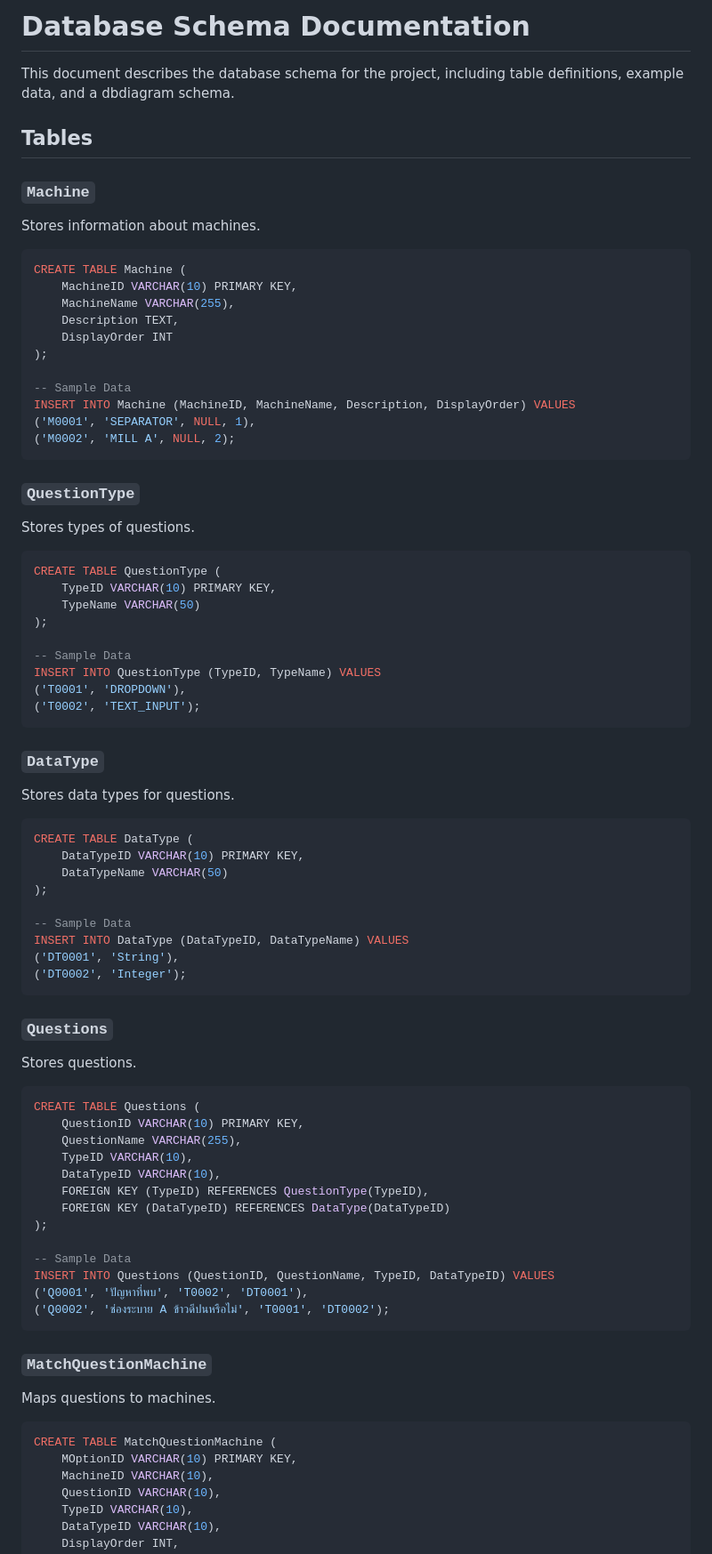
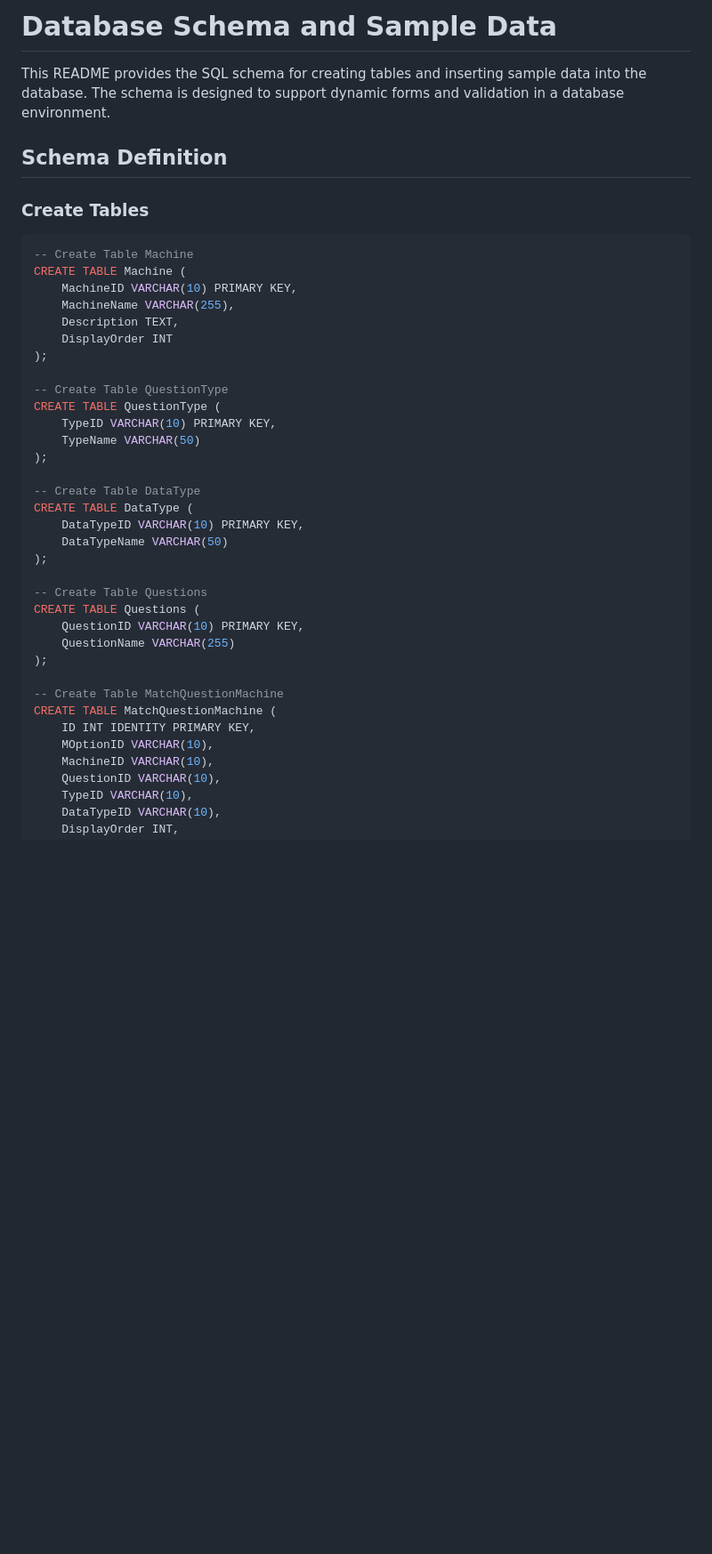
Before and after one commit to TenRattana/expo-route-react-native, a Markdown page: README.md, the part around one of its changes. Shown at 89% size. Rendered like a GitHub page; blank space fills up the shorter version.

````diff
--- a/README.md
+++ b/README.md
@@ -1,14 +1,13 @@
-# Database Schema Documentation
+# Database Schema and Sample Data
 
-This document describes the database schema for the project, including table definitions, example data, and a dbdiagram schema.
+This README provides the SQL schema for creating tables and inserting sample data into the database. The schema is designed to support dynamic forms and validation in a database environment.
 
-## Tables
+## Schema Definition
 
-### `Machine`
-
-Stores information about machines.
+### Create Tables
 
 ```sql
+-- Create Table Machine
 CREATE TABLE Machine (
     MachineID VARCHAR(10) PRIMARY KEY,
     MachineName VARCHAR(255),
@@ -16,61 +15,28 @@ CREATE TABLE Machine (
     DisplayOrder INT
 );
 
--- Sample Data
-INSERT INTO Machine (MachineID, MachineName, Description, DisplayOrder) VALUES
-('M0001', 'SEPARATOR', NULL, 1),
-('M0002', 'MILL A', NULL, 2);
-```
-### `QuestionType`
-
-Stores types of questions.
-```sql
+-- Create Table QuestionType
 CREATE TABLE QuestionType (
     TypeID VARCHAR(10) PRIMARY KEY,
     TypeName VARCHAR(50)
 );
 
--- Sample Data
-INSERT INTO QuestionType (TypeID, TypeName) VALUES
-('T0001', 'DROPDOWN'),
-('T0002', 'TEXT_INPUT');
-```
-
-### `DataType`
-Stores data types for questions.
-```sql
+-- Create Table DataType
 CREATE TABLE DataType (
     DataTypeID VARCHAR(10) PRIMARY KEY,
     DataTypeName VARCHAR(50)
 );
 
--- Sample Data
-INSERT INTO DataType (DataTypeID, DataTypeName) VALUES
-('DT0001', 'String'),
-('DT0002', 'Integer');
-```
-### `Questions`
-Stores questions.
-```sql
+-- Create Table Questions
 CREATE TABLE Questions (
     QuestionID VARCHAR(10) PRIMARY KEY,
-    QuestionName VARCHAR(255),
-    TypeID VARCHAR(10),
-    DataTypeID VARCHAR(10),
-    FOREIGN KEY (TypeID) REFERENCES QuestionType(TypeID),
-    FOREIGN KEY (DataTypeID) REFERENCES DataType(DataTypeID)
+    QuestionName VARCHAR(255)
 );
 
--- Sample Data
-INSERT INTO Questions (QuestionID, QuestionName, TypeID, DataTypeID) VALUES
-('Q0001', 'ปัญหาที่พบ', 'T0002', 'DT0001'),
-('Q0002', 'ช่องระบาย A ข้าวดีปนหรือไม่', 'T0001', 'DT0002');
-```
-### `MatchQuestionMachine`
-Maps questions to machines.
-```sql
+-- Create Table MatchQuestionMachine
 CREATE TABLE MatchQuestionMachine (
-    MOptionID VARCHAR(10) PRIMARY KEY,
+    ID INT IDENTITY PRIMARY KEY,
+    MOptionID VARCHAR(10),
     MachineID VARCHAR(10),
     QuestionID VARCHAR(10),
     TypeID VARCHAR(10),
````
Also changed, not shown: other parts of README.md (+78 -51 lines).
